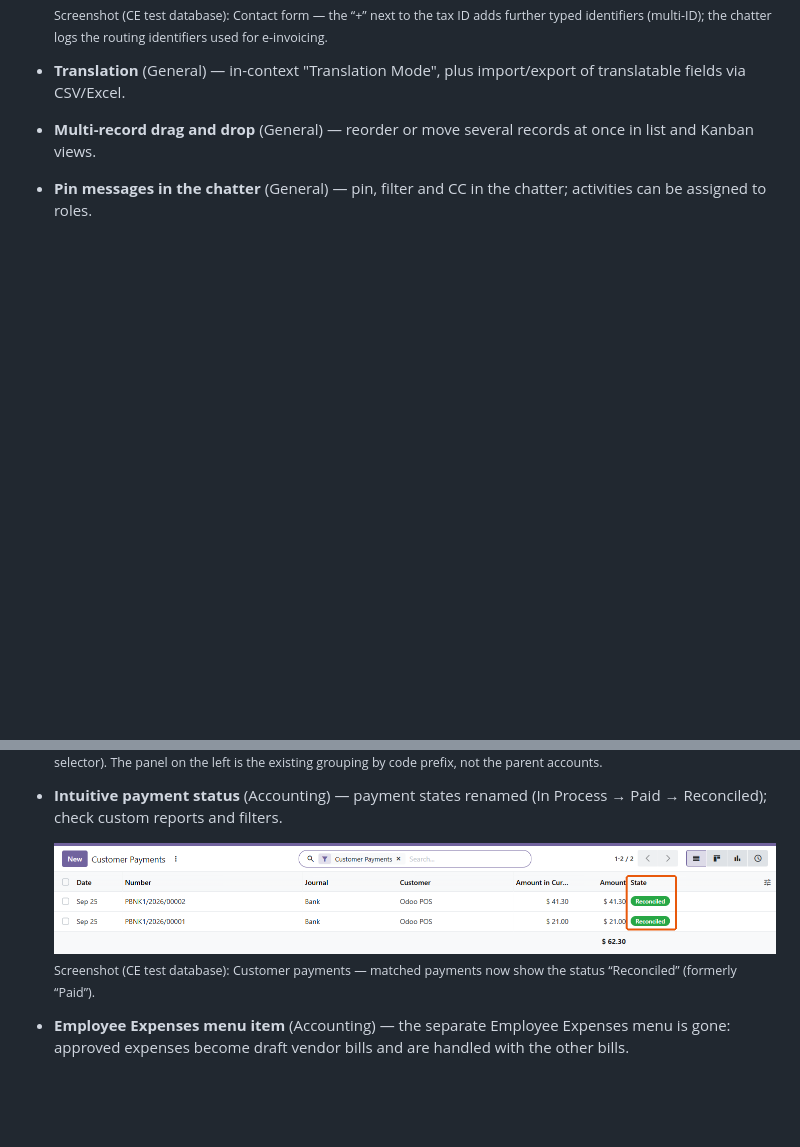
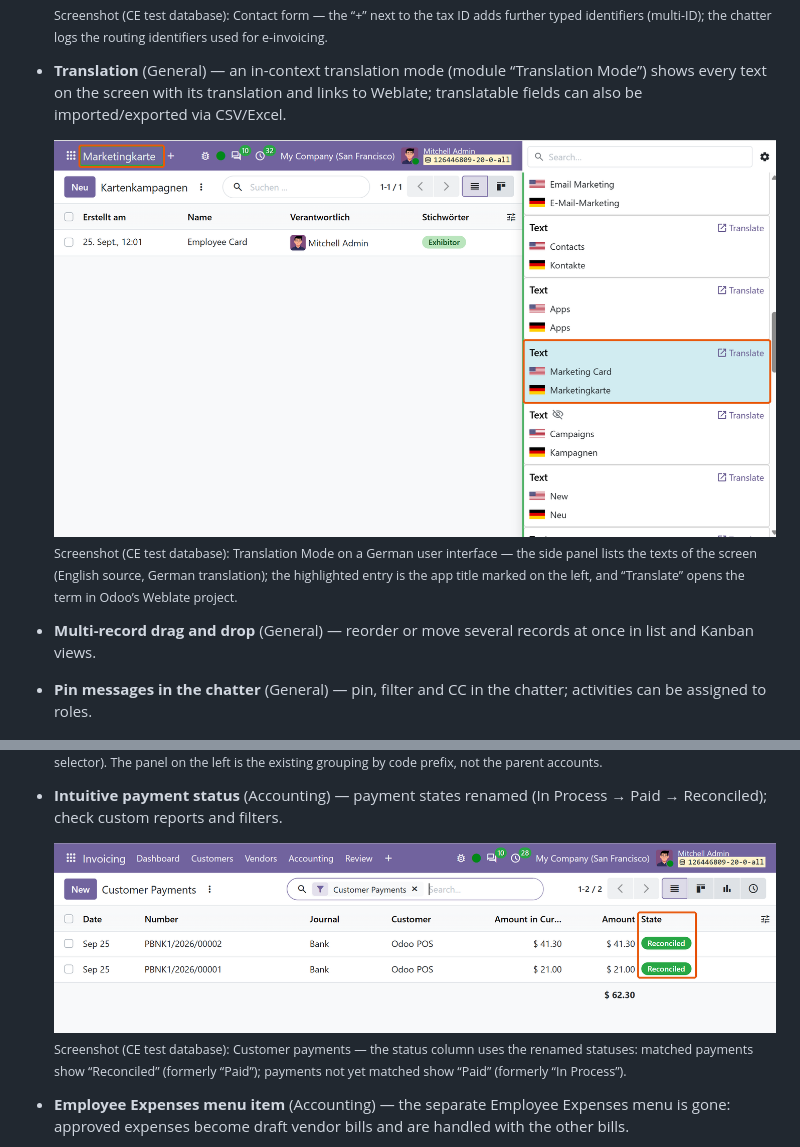
Before and after one commit to smaddlsoft/odoo-community-release-notes, a Markdown page: v20/odoo-20-community-release-notes.md, 2 parts joined by grey strips. Rendered like a GitHub page; pictures changed too: v20/img/accounting__intuitive-payment-status.png, v20/img/general__translation.png (added); blank space fills up the shorter version.

Commit message:
Add Translation Mode screenshot; sharper payment-status screenshot
Assisted-by: Claude Opus 5.5

```diff
--- a/v20/odoo-20-community-release-notes.md
+++ b/v20/odoo-20-community-release-notes.md
@@ -46,7 +46,11 @@ Legend: ✅ in Community · 🟡 partly (details in the note) · 🔒 Enterprise
   ![Multiple partner identifiers in Odoo 20 Community](img/general__multiple-partner-identifiers.png)
   <sub>Screenshot (CE test database): Contact form — the “+” next to the tax ID adds further typed identifiers (multi-ID); the chatter logs the routing identifiers used for e-invoicing.</sub>
 
-- **Translation** (General) — in-context "Translation Mode", plus import/export of translatable fields via CSV/Excel.
+- **Translation** (General) — an in-context translation mode (module “Translation Mode”) shows every text on the screen with its translation and links to Weblate; translatable fields can also be imported/exported via CSV/Excel.
+
+  ![Translation in Odoo 20 Community](img/general__translation.png)
+  <sub>Screenshot (CE test database): Translation Mode on a German user interface — the side panel lists the texts of the screen (English source, German translation); the highlighted entry is the app title marked on the left, and “Translate” opens the term in Odoo’s Weblate project.</sub>
+
 - **Multi-record drag and drop** (General) — reorder or move several records at once in list and Kanban views.
 - **Pin messages in the chatter** (General) — pin, filter and CC in the chatter; activities can be assigned to roles.
 
@@ -66,7 +70,7 @@ Legend: ✅ in Community · 🟡 partly (details in the note) · 🔒 Enterprise
 - **Intuitive payment status** (Accounting) — payment states renamed (In Process → Paid → Reconciled); check custom reports and filters.
 
   ![Intuitive payment status in Odoo 20 Community](img/accounting__intuitive-payment-status.png)
-  <sub>Screenshot (CE test database): Customer payments — matched payments now show the status “Reconciled” (formerly “Paid”).</sub>
+  <sub>Screenshot (CE test database): Customer payments — the status column uses the renamed statuses: matched payments show “Reconciled” (formerly “Paid”); payments not yet matched show “Paid” (formerly “In Process”).</sub>
 
 - **Employee Expenses menu item** (Accounting) — the separate Employee Expenses menu is gone: approved expenses become draft vendor bills and are handled with the other bills.
 
```
Also changed, not shown: v20/README.md (+1 -1 lines), v20/odoo-20-evidence.md (+2 -0 lines), 3 other files.
